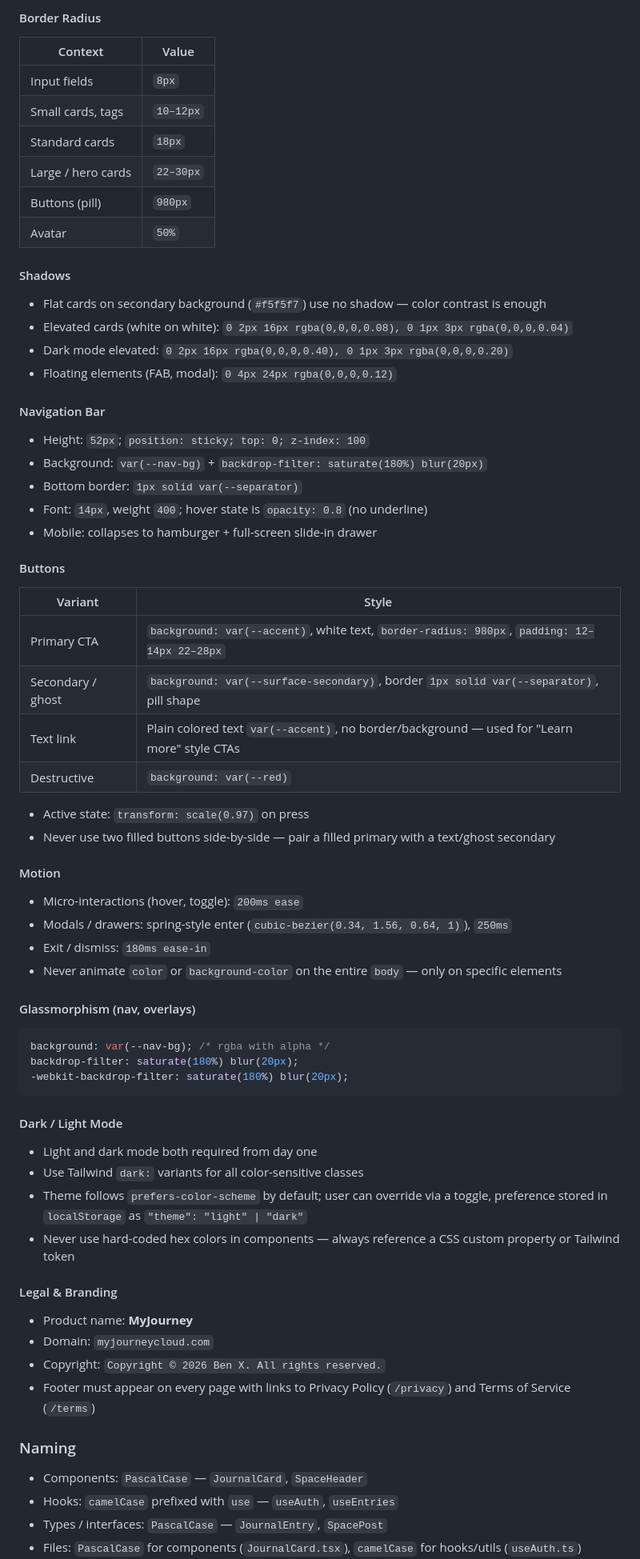
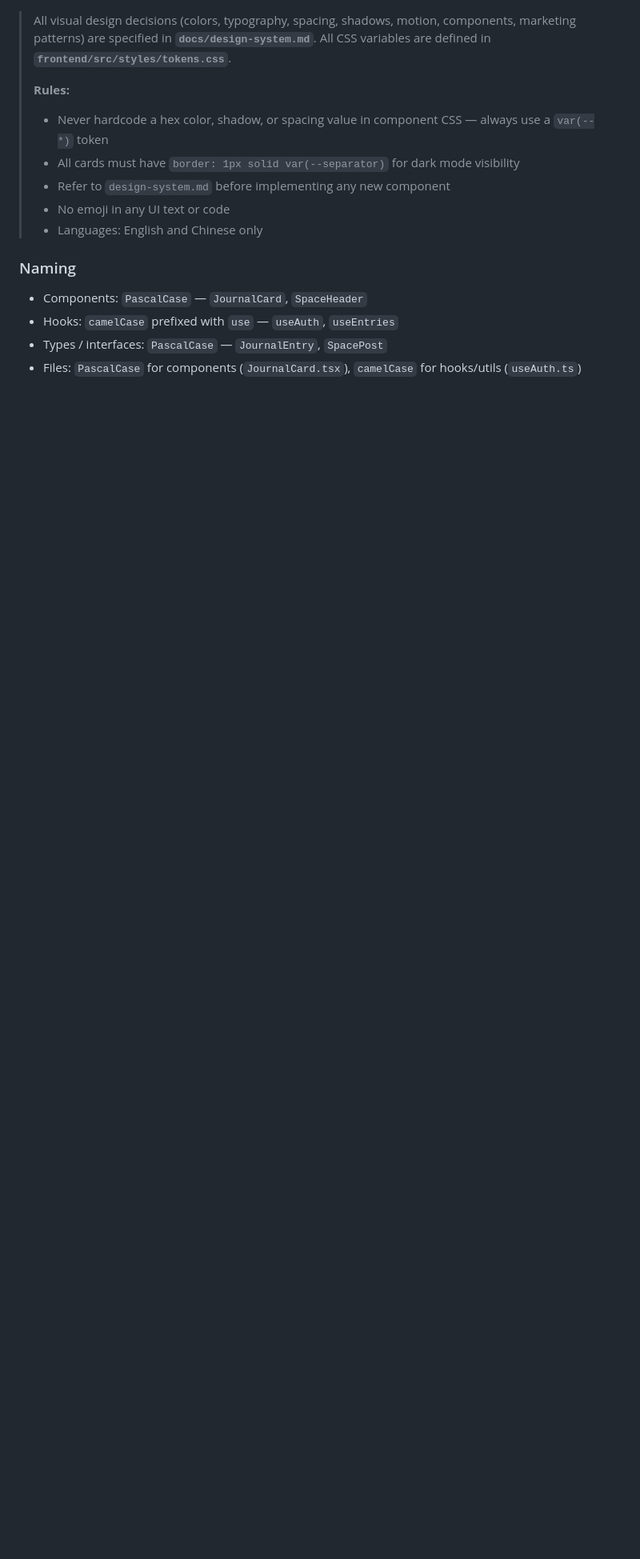
Before and after one commit to Spring0210/My-Journey, a Markdown page: docs/conventions.md, the part around one of its changes. Shown at 80% size. Rendered like a GitHub page; blank space fills up the shorter version.

Commit message:
Trim conventions.md Design section — point to design-system.md instead

````diff
--- a/docs/conventions.md
+++ b/docs/conventions.md
@@ -163,63 +107,13 @@ System accent palette (use sparingly for status/mood indicators):
-#### Border Radius
-
-| Context | Value |
-|---|---|
-| Input fields | `8px` |
-| Small cards, tags | `10–12px` |
-| Standard cards | `18px` |
-| Large / hero cards | `22–30px` |
-| Buttons (pill) | `980px` |
-| Avatar | `50%` |
-
-#### Shadows
-- Flat cards on secondary background (`#f5f5f7`) use no shadow — color contrast is enough
-- Elevated cards (white on white): `0 2px 16px rgba(0,0,0,0.08), 0 1px 3px rgba(0,0,0,0.04)`
-- Dark mode elevated: `0 2px 16px rgba(0,0,0,0.40), 0 1px 3px rgba(0,0,0,0.20)`
-- Floating elements (FAB, modal): `0 4px 24px rgba(0,0,0,0.12)`
-
-#### Navigation Bar
-- Height: `52px`; `position: sticky; top: 0; z-index: 100`
-- Background: `var(--nav-bg)` + `backdrop-filter: saturate(180%) blur(20px)`
-- Bottom border: `1px solid var(--separator)`
-- Font: `14px`, weight `400`; hover state is `opacity: 0.8` (no underline)
-- Mobile: collapses to hamburger + full-screen slide-in drawer
-
-#### Buttons
-
-| Variant | Style |
-|---|---|
-| Primary CTA | `background: var(--accent)`, white text, `border-radius: 980px`, `padding: 12–14px 22–28px` |
-| Secondary / ghost | `background: var(--surface-secondary)`, border `1px solid var(--separator)`, pill shape |
-| Text link | Plain colored text `var(--accent)`, no border/background — used for "Learn more" style CTAs |
-| Destructive | `background: var(--red)` |
-
-- Active state: `transform: scale(0.97)` on press
-- Never use two filled buttons side-by-side — pair a filled primary with a text/ghost secondary
-
-#### Motion
-- Micro-interactions (hover, toggle): `200ms ease`
-- Modals / drawers: spring-style enter (`cubic-bezier(0.34, 1.56, 0.64, 1)`), `250ms`
-- Exit / dismiss: `180ms ease-in`
-- Never animate `color` or `background-color` on the entire `body` — only on specific elements
-
-#### Glassmorphism (nav, overlays)
-```css
-background: var(--nav-bg); /* rgba with alpha */
-backdrop-filter: saturate(180%) blur(20px);
--webkit-backdrop-filter: saturate(180%) blur(20px);
-```
-
-#### Dark / Light Mode
-- Light and dark mode both required from day one
-- Use Tailwind `dark:` variants for all color-sensitive classes
-- Theme follows `prefers-color-scheme` by default; user can override via a toggle, preference stored in `localStorage` as `"theme": "light" | "dark"`
-- Never use hard-coded hex colors in components — always reference a CSS custom property or Tailwind token
-
-#### Legal & Branding
-- Product name: **MyJourney**
-- Domain: `myjourneycloud.com`
-- Copyright: `Copyright © 2026 Ben X. All rights reserved.`
-- Footer must appear on every page with links to Privacy Policy (`/privacy`) and Terms of Service (`/terms`)
+> All visual design decisions (colors, typography, spacing, shadows, motion,
+> components, marketing patterns) are specified in **`docs/design-system.md`**.
+> All CSS variables are defined in **`frontend/src/styles/tokens.css`**.
+>
+> **Rules:**
+> - Never hardcode a hex color, shadow, or spacing value in component CSS — always use a `var(--*)` token
+> - All cards must have `border: 1px solid var(--separator)` for dark mode visibility
+> - Refer to `design-system.md` before implementing any new component
+> - No emoji in any UI text or code
+> - Languages: English and Chinese only
 
 ### Naming
 - Components: `PascalCase` — `JournalCard`, `SpaceHeader`
````
Also changed, not shown: other parts of docs/conventions.md (+0 -56 lines).
